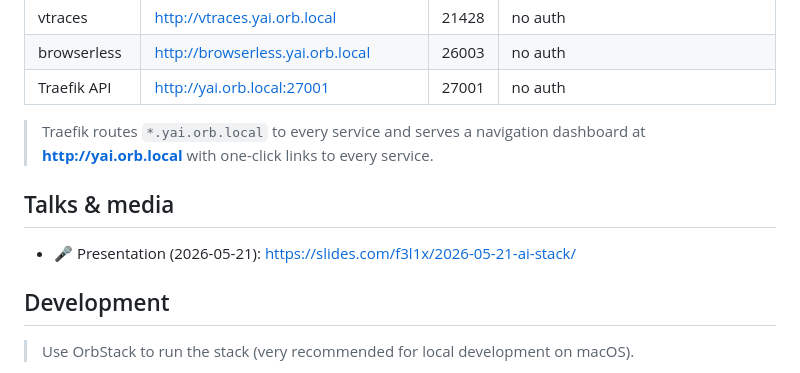
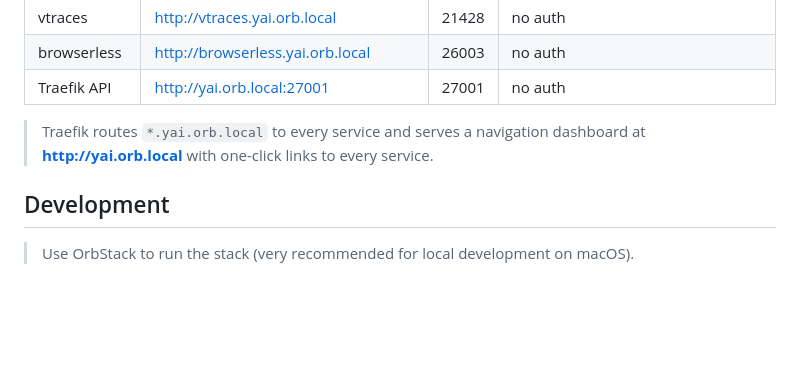
Before and after one commit to ynfra/yai, a Markdown page: README.md, the part around one of its changes. GitHub-like rendering; blank space fills up the shorter version.

Commit message:
docs: use local cover image and link slides after video
Co-Authored-By: Claude Opus 4.7 <noreply@anthropic.com>
Claude-Session: https://claude.ai/code/session_01YJ3detNrQ2QRLh4HP3c7Bg

```diff
--- a/README.md
+++ b/README.md
@@ -64,10 +66,6 @@ Commands: init | start | stop | restart | logs | ps | status | orbstack:install
 
 > Traefik routes `*.yai.orb.local` to every service and serves a navigation dashboard at **<http://yai.orb.local>** with one-click links to every service.
 
-## Talks & media
-
-- 🎤 Presentation (2026-05-21): <https://slides.com/f3l1x/2026-05-21-ai-stack/>
-
 ## Development
 
 > Use OrbStack to run the stack (very recommended for local development on macOS).
```
Also changed, not shown: other parts of README.md (+3 -1 lines).
